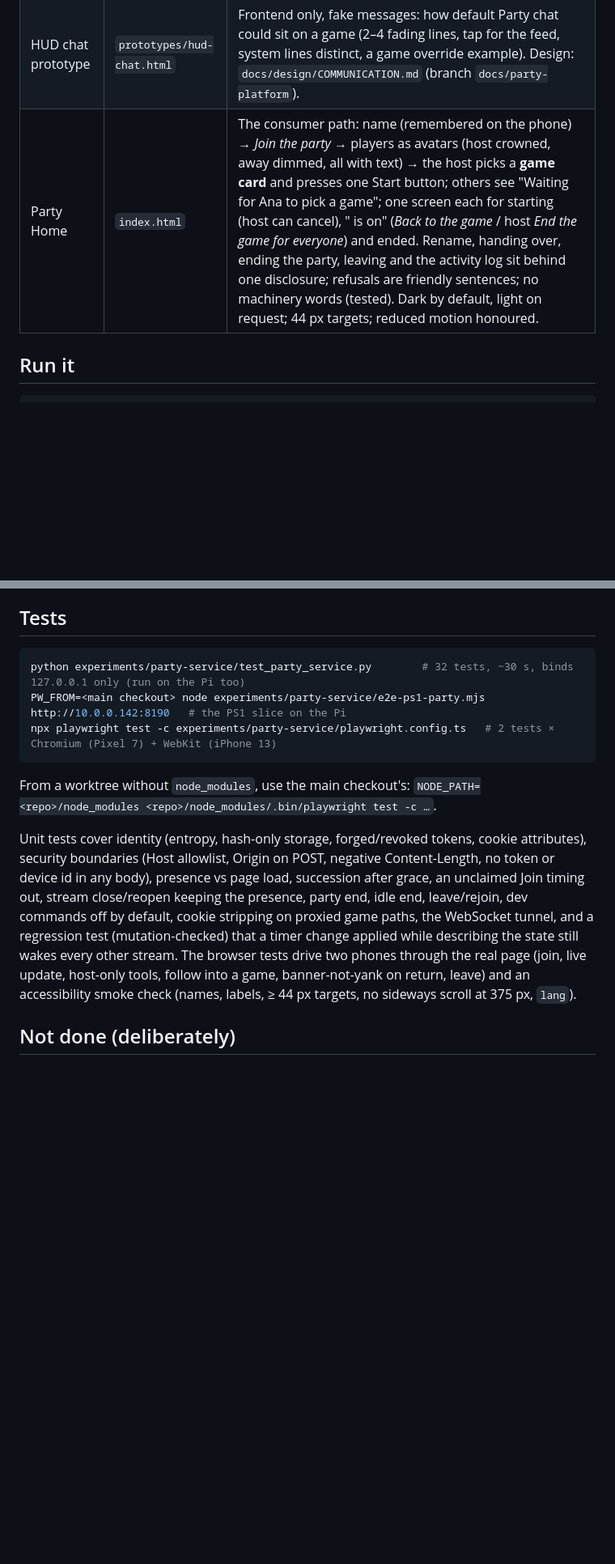
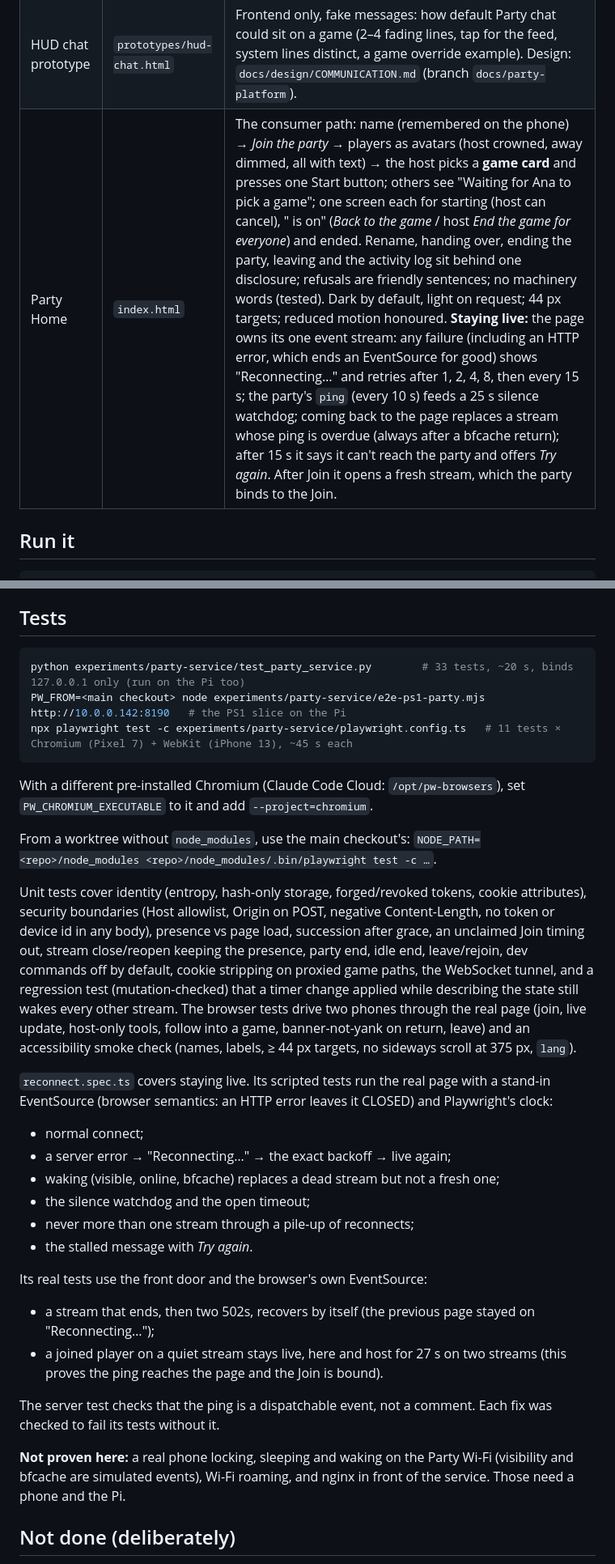
Before and after one commit to rcnechamkin/avrana-party, a Markdown page: experiments/party-service/README.md, 2 parts joined by grey strips. Shown at 81% size. GitHub-like rendering; blank space fills up the shorter version.

Commit message:
Party service README: how Party Home stays live, and what the tests prove
Documents the stream ownership (backoff, ping watchdog, wake checks, Try again, the post-Join
stream), the new reconnect tests and how to run them with a pre-installed Chromium, and what
still needs a real phone and the Pi.

Co-Authored-By: Claude Opus 5.5 <noreply@anthropic.com>
Claude-Session: https://claude.ai/code/session_01K4LjFfBgKStuBma6np9eyp

````diff
--- a/experiments/party-service/README.md
+++ b/experiments/party-service/README.md
@@ -12,7 +12,7 @@ nothing here touches live nginx, production ports, or the live LAN Games service
 | Service games | `runtimes.py` | A game with `runtime.start: "service"` (PS1 titles) is **started by the party**: the host picks it, Party Home shows "Starting …" (+ host Cancel), seated phones move only once the process answers, the front door proxies exactly `/ps1/<title>/` and `/ps1/<title>/ws` to it (never `/stats`, never cookies), and End game / a switch / Cancel / party end stop it; a crash brings everyone home. One emulator at a time. Spawns and stops run on one long-lived thread per runtime (Linux `PR_SET_PDEATHSIG` fires when the *spawning thread* exits). |
 | Seat tickets v1 (F5) | `seat_ticket.py` | Per-launch random key in the game's environment; a seated phone's own view carries `me.seat_ticket` (`v1.<slot>.<exp>.<game>.<hmac>`, 5 min); the game (PS1 party mode) gives exactly that slot. Spectators and observers get no ticket. |
 | HUD chat prototype | `prototypes/hud-chat.html` | Frontend only, fake messages: how default Party chat could sit on a game (2–4 fading lines, tap for the feed, system lines distinct, a game override example). Design: `docs/design/COMMUNICATION.md` (branch `docs/party-platform`). |
-| Party Home | `index.html` | The consumer path: name (remembered on the phone) → *Join the party* → players as avatars (host crowned, away dimmed, all with text) → the host picks a **game card** and presses one Start button; others see "Waiting for Ana to pick a game"; one screen each for starting (host can cancel), "<game> is on" (*Back to the game* / host *End the game for everyone*) and ended. Rename, handing over, ending the party, leaving and the activity log sit behind one disclosure; refusals are friendly sentences; no machinery words (tested). Dark by default, light on request; 44 px targets; reduced motion honoured. |
+| Party Home | `index.html` | The consumer path: name (remembered on the phone) → *Join the party* → players as avatars (host crowned, away dimmed, all with text) → the host picks a **game card** and presses one Start button; others see "Waiting for Ana to pick a game"; one screen each for starting (host can cancel), "<game> is on" (*Back to the game* / host *End the game for everyone*) and ended. Rename, handing over, ending the party, leaving and the activity log sit behind one disclosure; refusals are friendly sentences; no machinery words (tested). Dark by default, light on request; 44 px targets; reduced motion honoured. **Staying live:** the page owns its one event stream: any failure (including an HTTP error, which ends an EventSource for good) shows "Reconnecting…" and retries after 1, 2, 4, 8, then every 15 s; the party's `ping` (every 10 s) feeds a 25 s silence watchdog; coming back to the page replaces a stream whose ping is overdue (always after a bfcache return); after 15 s it says it can't reach the party and offers *Try again*. After Join it opens a fresh stream, which the party binds to the Join. |
 
 ## Run it
 
@@ -49,10 +49,13 @@ use it for a playtest (any guest could end the party).
 ## Tests
 
 ```bash
-python experiments/party-service/test_party_service.py        # 32 tests, ~30 s, binds 127.0.0.1 only (run on the Pi too)
+python experiments/party-service/test_party_service.py        # 33 tests, ~20 s, binds 127.0.0.1 only (run on the Pi too)
 PW_FROM=<main checkout> node experiments/party-service/e2e-ps1-party.mjs http://10.0.0.142:8190   # the PS1 slice on the Pi
-npx playwright test -c experiments/party-service/playwright.config.ts   # 2 tests × Chromium (Pixel 7) + WebKit (iPhone 13)
+npx playwright test -c experiments/party-service/playwright.config.ts   # 11 tests × Chromium (Pixel 7) + WebKit (iPhone 13), ~45 s each
 ```
+
+With a different pre-installed Chromium (Claude Code Cloud: `/opt/pw-browsers`), set
+`PW_CHROMIUM_EXECUTABLE` to it and add `--project=chromium`.
 
 From a worktree without `node_modules`, use the main checkout's:
 `NODE_PATH=<repo>/node_modules <repo>/node_modules/.bin/playwright test -c …`.
@@ -67,6 +70,28 @@ tests drive two phones through the real page (join, live update, host-only tools
 game, banner-not-yank on return, leave) and an accessibility smoke check (names, labels, ≥ 44 px
 targets, no sideways scroll at 375 px, `lang`).
 
+`reconnect.spec.ts` covers staying live. Its scripted tests run the real page with a stand-in
+EventSource (browser semantics: an HTTP error leaves it CLOSED) and Playwright's clock:
+- normal connect;
+- a server error → "Reconnecting…" → the exact backoff → live again;
+- waking (visible, online, bfcache) replaces a dead stream but not a fresh one;
+- the silence watchdog and the open timeout;
+- never more than one stream through a pile-up of reconnects;
+- the stalled message with *Try again*.
+
+Its real tests use the front door and the browser's own EventSource:
+- a stream that ends, then two 502s, recovers by itself (the previous page stayed on
+  "Reconnecting…");
+- a joined player on a quiet stream stays live, here and host for 27 s on two streams (this
+  proves the ping reaches the page and the Join is bound).
+
+The server test checks that the ping is a dispatchable event, not a comment. Each fix was checked
+to fail its tests without it.
+
+**Not proven here:** a real phone locking, sleeping and waking on the Party Wi-Fi (visibility and
+bfcache are simulated events), Wi-Fi roaming, and nginx in front of the service. Those need a
+phone and the Pi.
+
 ## Not done (deliberately)
 
 The LAN Games fork bridge (F5 for BLUFF and friends: they still use their own `wc-token` identity; seat tickets exist for PS1 only), single-use tickets, profiles and
````
